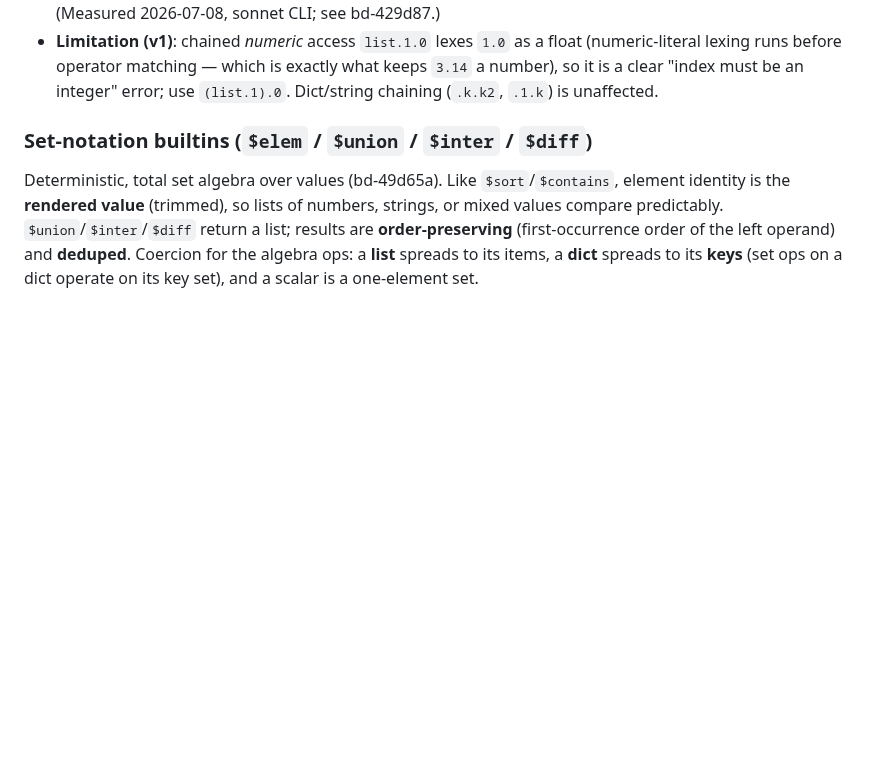
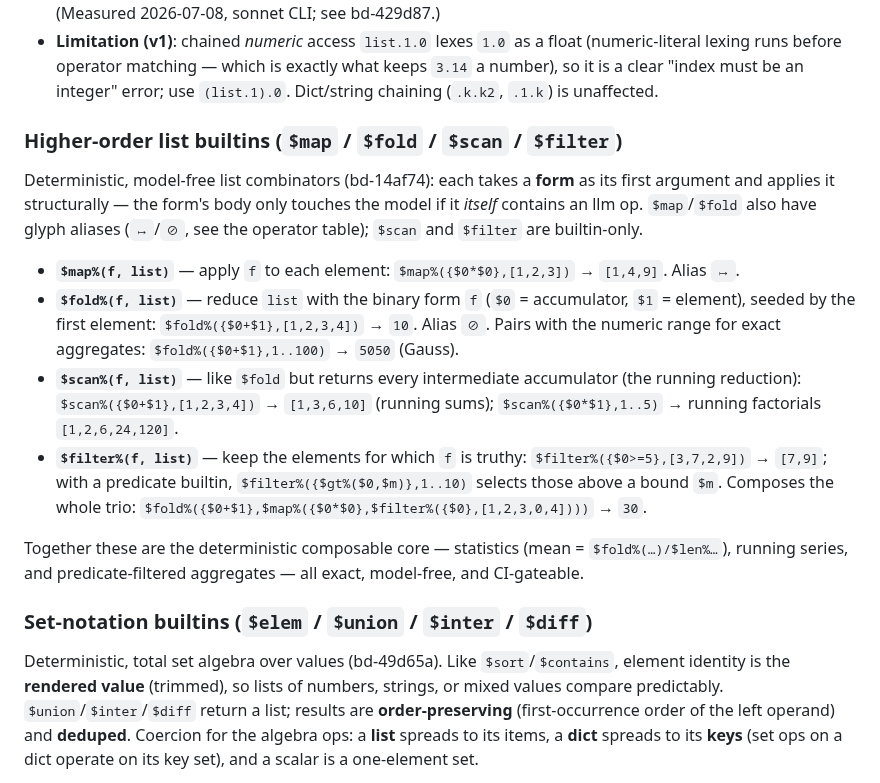
Before and after one commit to harryaskham/nlir, a Markdown page: SPEC.md, the part around the change. Rendered like a GitHub page; blank space fills up the shorter version.

Commit message:
docs(spec): document $scan + $filter in §Builtins (undocumented higher-…
Reintegrate agent branch agent/aurora/nlir/aurora-nlir-nlir-dev-aur-1
Agent: aurora-nlir-nlir-dev-aur-1
Project: nlir
Node: aurora
Head: 3fd14dc
Mode: direct
Caco-Land: agent/aurora/nlir/aurora-nlir-nlir-dev-aur-1
Beads: bd-e6f666

[bd-e6f666]

Comment: docs(spec): document $scan + $filter in §Builtins (bd-e6f666). Consistency audit after the mathy round found these dispatched, CI-tested higher-order builtins were undocumented; added a Higher-order-list-builtins subsection ($map/$fold/$scan/$filter), all examples live-verified. Doc-only; verify-spec-ops green (37 ops).

```diff
--- a/SPEC.md
+++ b/SPEC.md
@@ -232,6 +232,20 @@ transformations differ by mode.
   (numeric-literal lexing runs before operator matching — which is exactly what keeps
   `3.14` a number), so it is a clear "index must be an integer" error; use `(list.1).0`.
   Dict/string chaining (`.k.k2`, `.1.k`) is unaffected.
+
+### Higher-order list builtins (`$map` / `$fold` / `$scan` / `$filter`)
+
+Deterministic, model-free list combinators (bd-14af74): each takes a **form** as its
+first argument and applies it structurally — the form's body only touches the model if
+it *itself* contains an llm op. `$map`/`$fold` also have glyph aliases (`↦`/`⊘`, see the
+operator table); `$scan` and `$filter` are builtin-only.
+
+- **`$map%(f, list)`** — apply `f` to each element: `$map%({$0*$0},[1,2,3])` → `[1,4,9]`. Alias `↦`.
+- **`$fold%(f, list)`** — reduce `list` with the binary form `f` (`$0` = accumulator, `$1` = element), seeded by the first element: `$fold%({$0+$1},[1,2,3,4])` → `10`. Alias `⊘`. Pairs with the numeric range for exact aggregates: `$fold%({$0+$1},1..100)` → `5050` (Gauss).
+- **`$scan%(f, list)`** — like `$fold` but returns every intermediate accumulator (the running reduction): `$scan%({$0+$1},[1,2,3,4])` → `[1,3,6,10]` (running sums); `$scan%({$0*$1},1..5)` → running factorials `[1,2,6,24,120]`.
+- **`$filter%(f, list)`** — keep the elements for which `f` is truthy: `$filter%({$0>=5},[3,7,2,9])` → `[7,9]`; with a predicate builtin, `$filter%({$gt%($0,$m)},1..10)` selects those above a bound `$m`. Composes the whole trio: `$fold%({$0+$1},$map%({$0*$0},$filter%({$0},[1,2,3,0,4])))` → `30`.
+
+Together these are the deterministic composable core — statistics (mean = `$fold%(…)/$len%…`), running series, and predicate-filtered aggregates — all exact, model-free, and CI-gateable.
 
 ### Set-notation builtins (`$elem` / `$union` / `$inter` / `$diff`)
 
```
